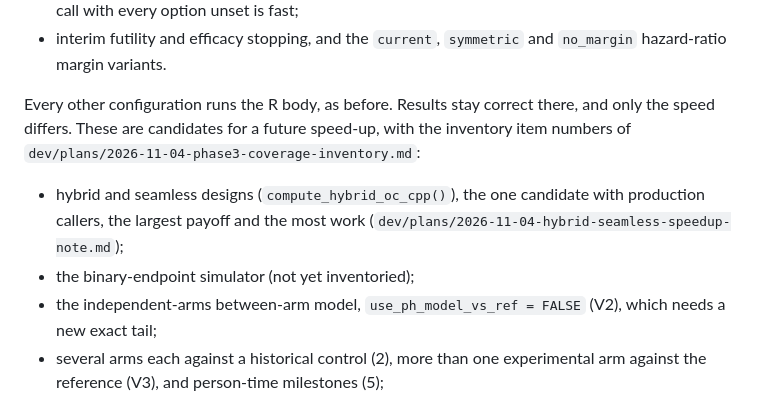
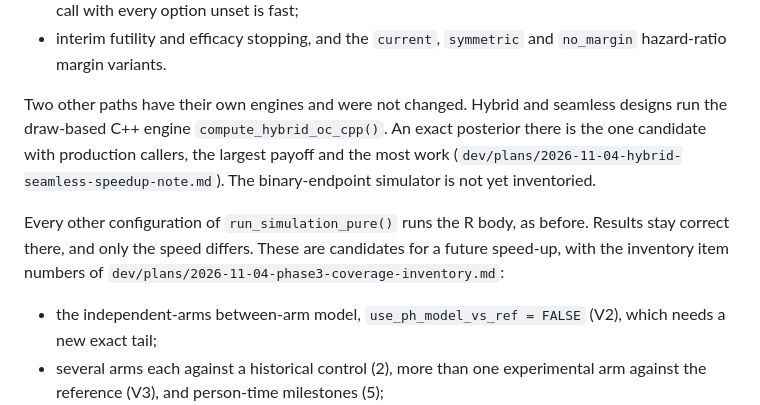
Before and after one commit to naimurashid/evolveTrial, a Markdown page: NEWS.md, the part around the change. Rendered like a GitHub page.

Commit message:
NEWS: hybrid/seamless already run their own C++ engine, not the R body (Codex review of 71d0197)
Co-Authored-By: Claude Opus 5.5 <noreply@anthropic.com>
Claude-Session: https://claude.ai/code/session_01DNWbrDc8uUSwYSNJzyRpyd

```diff
--- a/NEWS.md
+++ b/NEWS.md
@@ -72,15 +72,18 @@ engine by default, the draw-based `"cpp"` engine on request) now run:
 * interim futility and efficacy stopping, and the `current`, `symmetric` and
   `no_margin` hazard-ratio margin variants.
 
-Every other configuration runs the R body, as before. Results stay correct
-there, and only the speed differs. These are candidates for a future speed-up,
-with the inventory item numbers of
+Two other paths have their own engines and were not changed. Hybrid and
+seamless designs run the draw-based C++ engine `compute_hybrid_oc_cpp()`. An
+exact posterior there is the one candidate with production callers, the
+largest payoff and the most work
+(`dev/plans/2026-11-04-hybrid-seamless-speedup-note.md`). The binary-endpoint
+simulator is not yet inventoried.
+
+Every other configuration of `run_simulation_pure()` runs the R body, as
+before. Results stay correct there, and only the speed differs. These are
+candidates for a future speed-up, with the inventory item numbers of
 `dev/plans/2026-11-04-phase3-coverage-inventory.md`:
 
-* hybrid and seamless designs (`compute_hybrid_oc_cpp()`), the one candidate
-  with production callers, the largest payoff and the most work
-  (`dev/plans/2026-11-04-hybrid-seamless-speedup-note.md`);
-* the binary-endpoint simulator (not yet inventoried);
 * the independent-arms between-arm model, `use_ph_model_vs_ref = FALSE` (V2),
   which needs a new exact tail;
 * several arms each against a historical control (2), more than one
```
